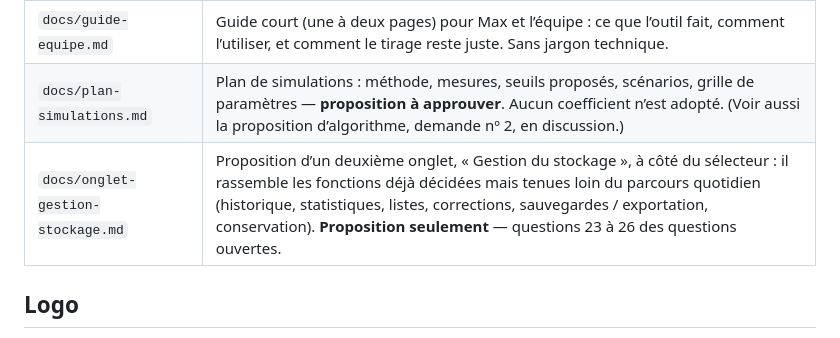
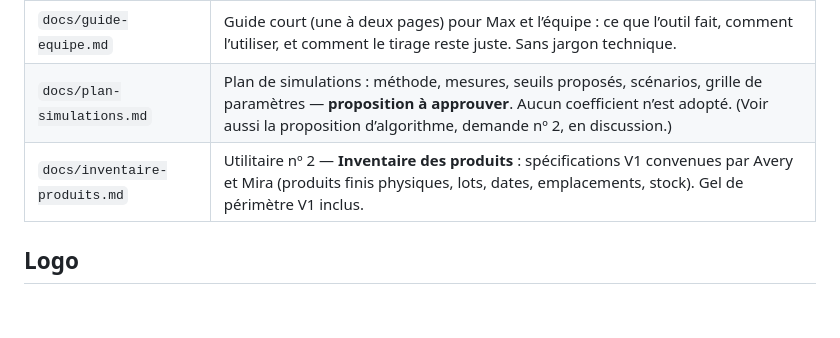
Before and after one commit to cyan-fox-avery/les-mains-vertes-outils, a Markdown page: README.md, the part around the change. Rendered like a GitHub page; blank space fills up the shorter version.

Commit message:
PR #9 : correction du périmètre — inventaire physique (README)

```diff
--- a/README.md
+++ b/README.md
@@ -62,7 +62,7 @@ Tout le contenu destiné aux personnes qui utilisent l’outil est écrit en fra
 | `docs/questions-ouvertes.md` | Décisions qui restent à prendre. Ces questions sont volontairement séparées des règles convenues. Rien dans ce fichier ne doit être lu comme déjà décidé. |
 | `docs/guide-equipe.md` | Guide court (une à deux pages) pour Max et l’équipe : ce que l’outil fait, comment l’utiliser, et comment le tirage reste juste. Sans jargon technique. |
 | `docs/plan-simulations.md` | Plan de simulations : méthode, mesures, seuils proposés, scénarios, grille de paramètres — **proposition à approuver**. Aucun coefficient n’est adopté. (Voir aussi la proposition d’algorithme, demande nº 2, en discussion.) |
-| `docs/onglet-gestion-stockage.md` | Proposition d’un deuxième onglet, « Gestion du stockage », à côté du sélecteur : il rassemble les fonctions déjà décidées mais tenues loin du parcours quotidien (historique, statistiques, listes, corrections, sauvegardes / exportation, conservation). **Proposition seulement** — questions 23 à 26 des questions ouvertes. |
+| `docs/inventaire-produits.md` | Utilitaire nº 2 — **Inventaire des produits** : spécifications V1 convenues par Avery et Mira (produits finis physiques, lots, dates, emplacements, stock). Gel de périmètre V1 inclus. |
 
 ## Logo
 
```
